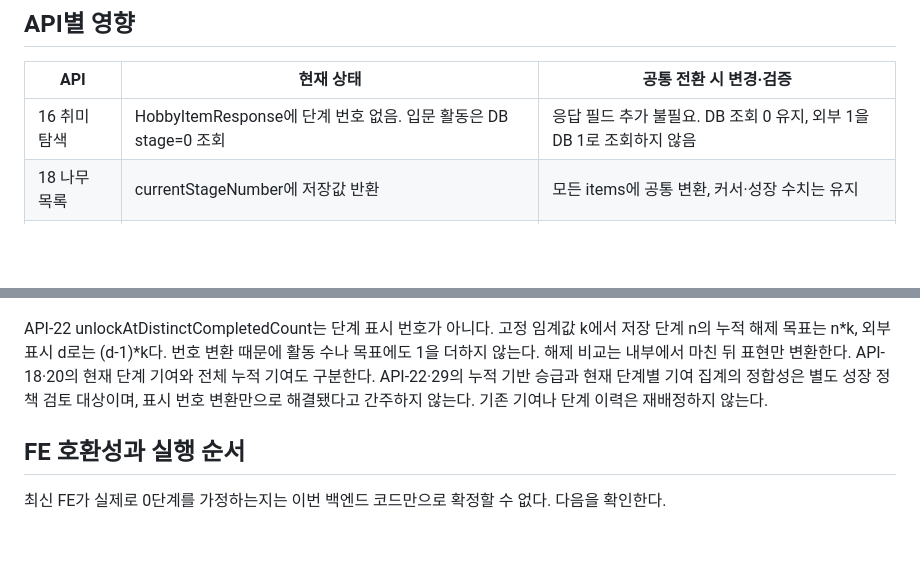
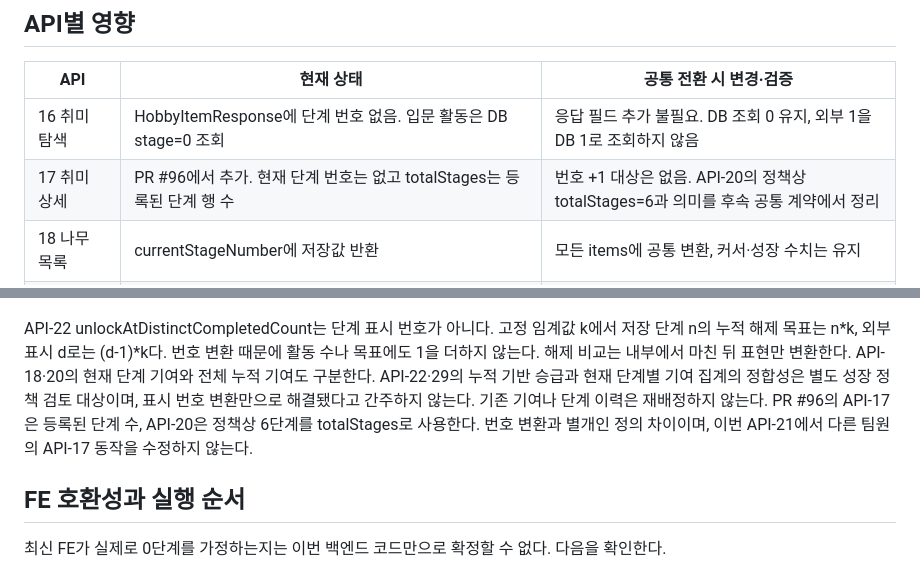
Before and after one commit to Kau-BugFree/hobby-tree-Backend, a Markdown page: docs/api-stage-number-contract-plan.md, 2 parts joined by grey strips. Rendered like a GitHub page; blank space fills up the shorter version.

```diff
--- a/docs/api-stage-number-contract-plan.md
+++ b/docs/api-stage-number-contract-plan.md
@@ -28,6 +28,7 @@ totalStages=6, 내부 최고 번호=5, 외부 최고 번호=6의 의미를 구
 | API | 현재 상태 | 공통 전환 시 변경·검증 |
 | --- | --- | --- |
 | 16 취미 탐색 | HobbyItemResponse에 단계 번호 없음. 입문 활동은 DB stage=0 조회 | 응답 필드 추가 불필요. DB 조회 0 유지, 외부 1을 DB 1로 조회하지 않음 |
+| 17 취미 상세 | PR #96에서 추가. 현재 단계 번호는 없고 totalStages는 등록된 단계 행 수 | 번호 +1 대상은 없음. API-20의 정책상 totalStages=6과 의미를 후속 공통 계약에서 정리 |
 | 18 나무 목록 | currentStageNumber에 저장값 반환 | 모든 items에 공통 변환, 커서·성장 수치는 유지 |
 | 19 심기 | DB 0 생성·응답 0 | DB 0 유지, 응답 1로 변환해 노션의 시작 1단계와 일치 |
 | 20 상세 | currentStageNumber 0\~5, totalStages=6 | 표시만 1\~6. isMaxStage는 내부 5 판정, API-18과 성장·번호 비교 |
@@ -42,6 +43,8 @@ API-22 unlockAtDistinctCompletedCount는 단계 표시 번호가 아니다. 고
 해제 비교는 내부에서 마친 뒤 표현만 변환한다. API-18·20의 현재 단계 기여와 전체 누적 기여도 구분한다.
 API-22·29의 누적 기반 승급과 현재 단계별 기여 집계의 정합성은 별도 성장 정책 검토 대상이며,
 표시 번호 변환만으로 해결됐다고 간주하지 않는다. 기존 기여나 단계 이력은 재배정하지 않는다.
+PR #96의 API-17은 등록된 단계 수, API-20은 정책상 6단계를 totalStages로 사용한다.
+번호 변환과 별개인 정의 차이이며, 이번 API-21에서 다른 팀원의 API-17 동작을 수정하지 않는다.
 
 ## FE 호환성과 실행 순서
 
```
Also changed, not shown: docs/user-hobby-status.md (+6 -4 lines).
